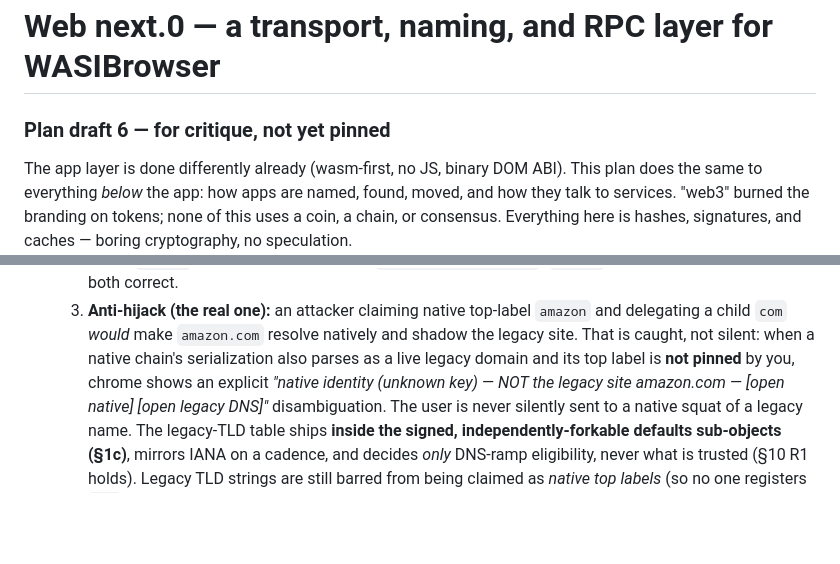
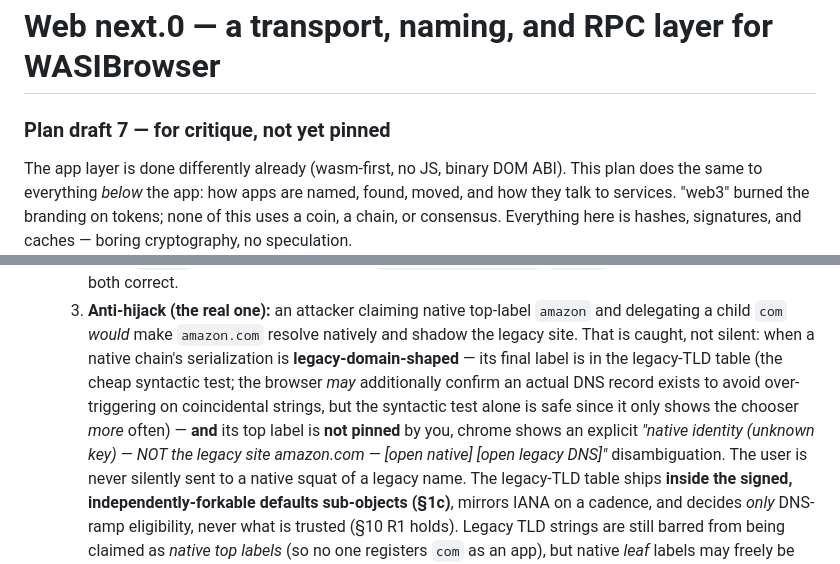
Before and after one commit to monstercameron/WASIBrowser, a Markdown page: plan-webnext.md, 2 parts joined by grey strips. Drawn GitHub-style; blank space fills up the shorter version.

Commit message:
plan-webnext draft 7: round-5 SHIP + the one optional-polish nit
Round 5 adversarial review returned VERDICT: SHIP - traced native-first
resolution end-to-end (closes amazon.com hijack, keeps google.deepmind.chat
valid), confirmed namespace=directory reconciliation, all three bars
(dev sell, URL ergonomics >= HTTPS steady-state, honest scorecard), no new
contradictions. Applied the single optional-polish item: rule 5.3 now
defines "legacy-domain-shaped" as the syntactic final-label-in-TLD-table
test (with optional DNS-record confirmation to reduce over-triggering), so
implementers don't diverge.

Residual items are honestly-scoped open-research (10.7 keys-must-be-human
study) / adoption-gated (ecosystem, reach) / named-unsolved (monetization
rails, R7 governance) - none design holes, none block ship.

Co-Authored-By: Claude Fable 5 <noreply@anthropic.com>

```diff
--- a/plan-webnext.md
+++ b/plan-webnext.md
@@ -1,5 +1,5 @@
 # Web next.0 — a transport, naming, and RPC layer for WASIBrowser
-### Plan draft 6 — for critique, not yet pinned
+### Plan draft 7 — for critique, not yet pinned
 
 The app layer is done differently already (wasm-first, no JS, binary DOM ABI).
 This plan does the same to everything *below* the app: how apps are named,
@@ -352,8 +352,12 @@ human — they are Tier-0 UX, not polish:
    3. **Anti-hijack (the real one):** an attacker claiming native top-label
       `amazon` and delegating a child `com` *would* make `amazon.com` resolve
       natively and shadow the legacy site. That is caught, not silent: when a
-      native chain's serialization also parses as a live legacy domain and its
-      top label is **not pinned** by you, chrome shows an explicit
+      native chain's serialization is **legacy-domain-shaped** — its final
+      label is in the legacy-TLD table (the cheap syntactic test; the browser
+      *may* additionally confirm an actual DNS record exists to avoid
+      over-triggering on coincidental strings, but the syntactic test alone is
+      safe since it only shows the chooser *more* often) — **and** its top
+      label is **not pinned** by you, chrome shows an explicit
       *"native identity (unknown key) — NOT the legacy site amazon.com —
       [open native] [open legacy DNS]"* disambiguation. The user is never
       silently sent to a native squat of a legacy name.
```
